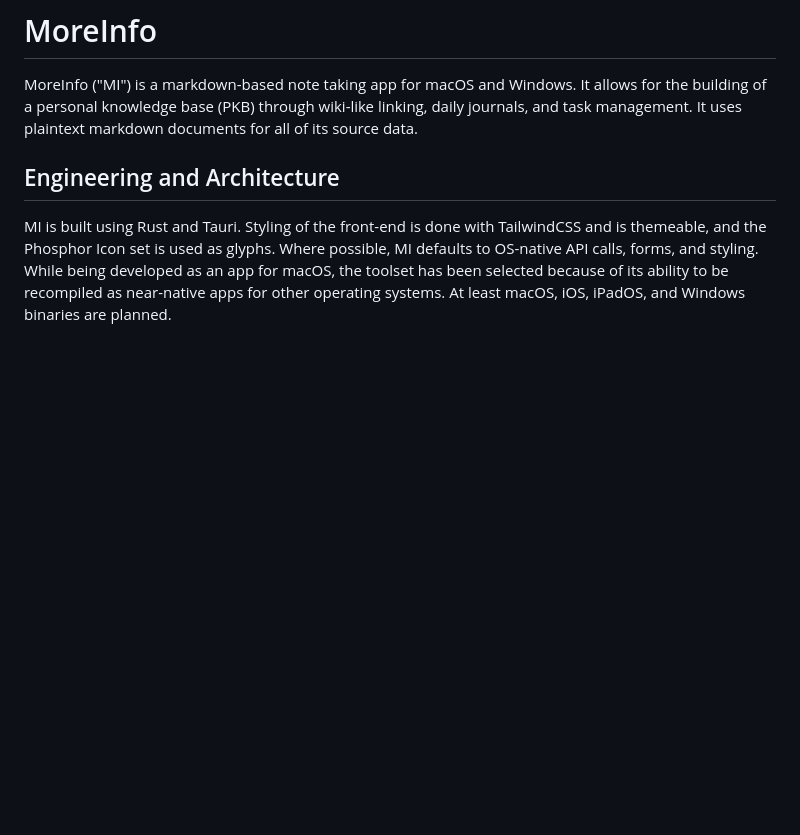
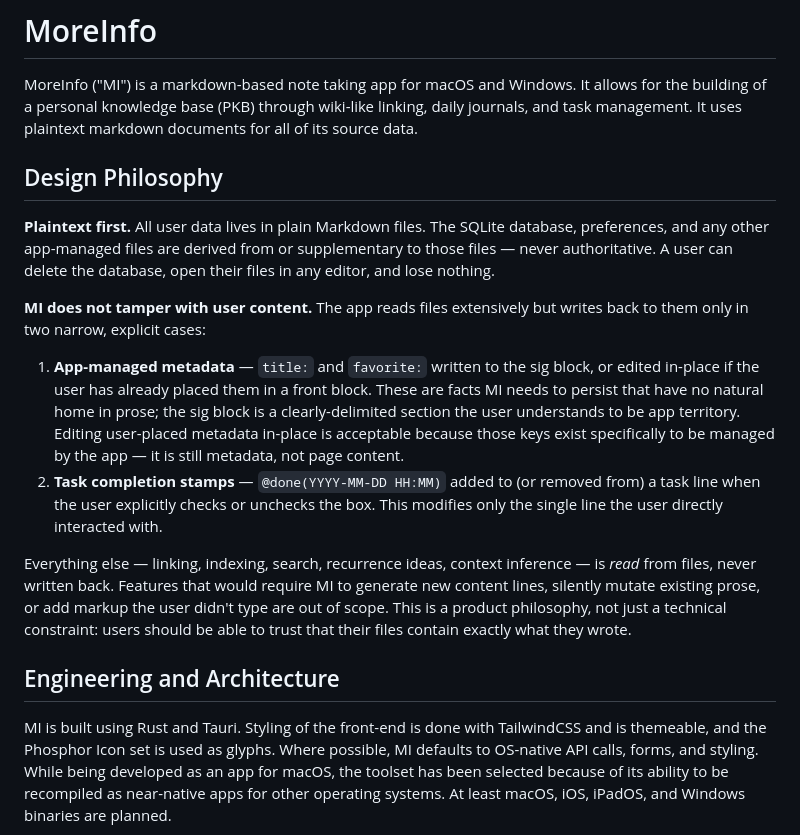
Before and after one commit to eafarris/MoreInfo, a Markdown page: claude.md, the part around one of its changes. Drawn GitHub-style; blank space fills up the shorter version.

```diff
--- a/claude.md
+++ b/claude.md
@@ -1,6 +1,17 @@
 # MoreInfo
 
 MoreInfo ("MI") is a markdown-based note taking app for macOS and Windows. It allows for the building of a personal knowledge base (PKB) through wiki-like linking, daily journals, and task management. It uses plaintext markdown documents for all of its source data.
+
+## Design Philosophy
+
+**Plaintext first.** All user data lives in plain Markdown files. The SQLite database, preferences, and any other app-managed files are derived from or supplementary to those files — never authoritative. A user can delete the database, open their files in any editor, and lose nothing.
+
+**MI does not tamper with user content.** The app reads files extensively but writes back to them only in two narrow, explicit cases:
+
+1. **App-managed metadata** — `title:` and `favorite:` written to the sig block, or edited in-place if the user has already placed them in a front block. These are facts MI needs to persist that have no natural home in prose; the sig block is a clearly-delimited section the user understands to be app territory. Editing user-placed metadata in-place is acceptable because those keys exist specifically to be managed by the app — it is still metadata, not page content.
+2. **Task completion stamps** — `@done(YYYY-MM-DD HH:MM)` added to (or removed from) a task line when the user explicitly checks or unchecks the box. This modifies only the single line the user directly interacted with.
+
+Everything else — linking, indexing, search, recurrence ideas, context inference — is *read* from files, never written back. Features that would require MI to generate new content lines, silently mutate existing prose, or add markup the user didn't type are out of scope. This is a product philosophy, not just a technical constraint: users should be able to trust that their files contain exactly what they wrote.
 
 ## Engineering and Architecture
 
```
Also changed, not shown: other parts of claude.md (+12 -1 lines), TASK MANAGEMENT.md (+2 -3 lines).
